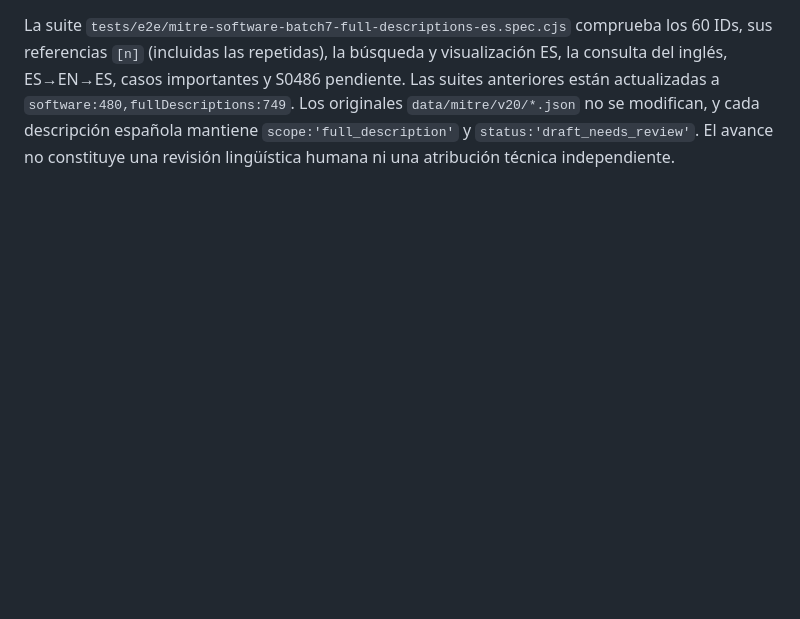
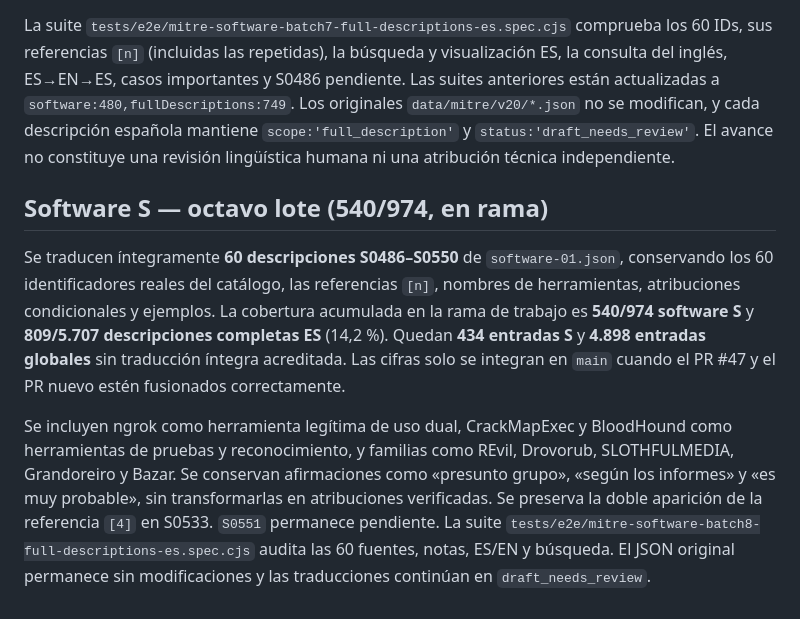
Before and after one commit to WolcenOn/Attack-Lab, a Markdown page: docs/MITRE_LOCAL.md, the part around the change. Drawn GitHub-style; blank space fills up the shorter version.

Commit message:
docs(mitre): describe 60 full software drafts batch 8 and remaining 434 S

```diff
--- a/docs/MITRE_LOCAL.md
+++ b/docs/MITRE_LOCAL.md
@@ -367,3 +367,9 @@ Se preservan las condiciones y matices de la fuente: TrickMo (S0427) «muy proba
 La cobertura acumulada preparada **en esta rama** es **S 480/974**: quedan **494 fichas S** por traducir íntegramente. El contrato global alcanza **749/5.707 fichas con descripción completa ES (13,1 %)**, con **4.958 entradas globales sin traducción acreditada**. Las primeras 60 traducciones S0242–S0302 todavía requieren la recuperación del PR #46 para llegar a `main`; la base del nuevo PR se dirigirá a `main` y se revisará de nuevo el diff cuando el #46 se integre. Así se evita repetir el problema de PR #45, fusionado previamente en una rama secundaria sin integrar el lote en `main`.
 
 La suite `tests/e2e/mitre-software-batch7-full-descriptions-es.spec.cjs` comprueba los 60 IDs, sus referencias `[n]` (incluidas las repetidas), la búsqueda y visualización ES, la consulta del inglés, ES→EN→ES, casos importantes y S0486 pendiente. Las suites anteriores están actualizadas a `software:480,fullDescriptions:749`. Los originales `data/mitre/v20/*.json` no se modifican, y cada descripción española mantiene `scope:'full_description'` y `status:'draft_needs_review'`. El avance no constituye una revisión lingüística humana ni una atribución técnica independiente.
+
+## Software S — octavo lote (540/974, en rama)
+
+Se traducen íntegramente **60 descripciones S0486–S0550** de `software-01.json`, conservando los 60 identificadores reales del catálogo, las referencias `[n]`, nombres de herramientas, atribuciones condicionales y ejemplos. La cobertura acumulada en la rama de trabajo es **540/974 software S** y **809/5.707 descripciones completas ES** (14,2 %). Quedan **434 entradas S** y **4.898 entradas globales** sin traducción íntegra acreditada. Las cifras solo se integran en `main` cuando el PR #47 y el PR nuevo estén fusionados correctamente.
+
+Se incluyen ngrok como herramienta legítima de uso dual, CrackMapExec y BloodHound como herramientas de pruebas y reconocimiento, y familias como REvil, Drovorub, SLOTHFULMEDIA, Grandoreiro y Bazar. Se conservan afirmaciones como «presunto grupo», «según los informes» y «es muy probable», sin transformarlas en atribuciones verificadas. Se preserva la doble aparición de la referencia `[4]` en S0533. `S0551` permanece pendiente. La suite `tests/e2e/mitre-software-batch8-full-descriptions-es.spec.cjs` audita las 60 fuentes, notas, ES/EN y búsqueda. El JSON original permanece sin modificaciones y las traducciones continúan en `draft_needs_review`.
```
